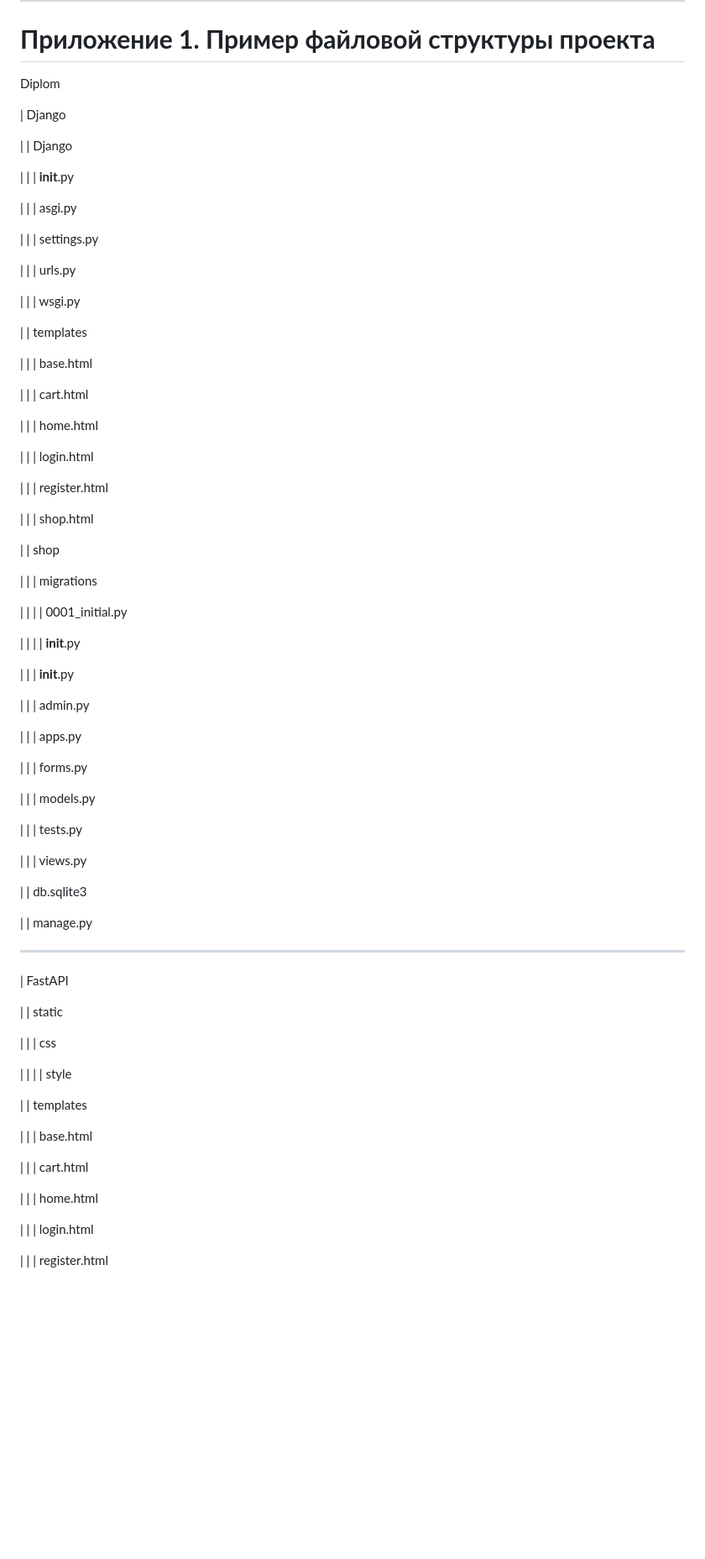
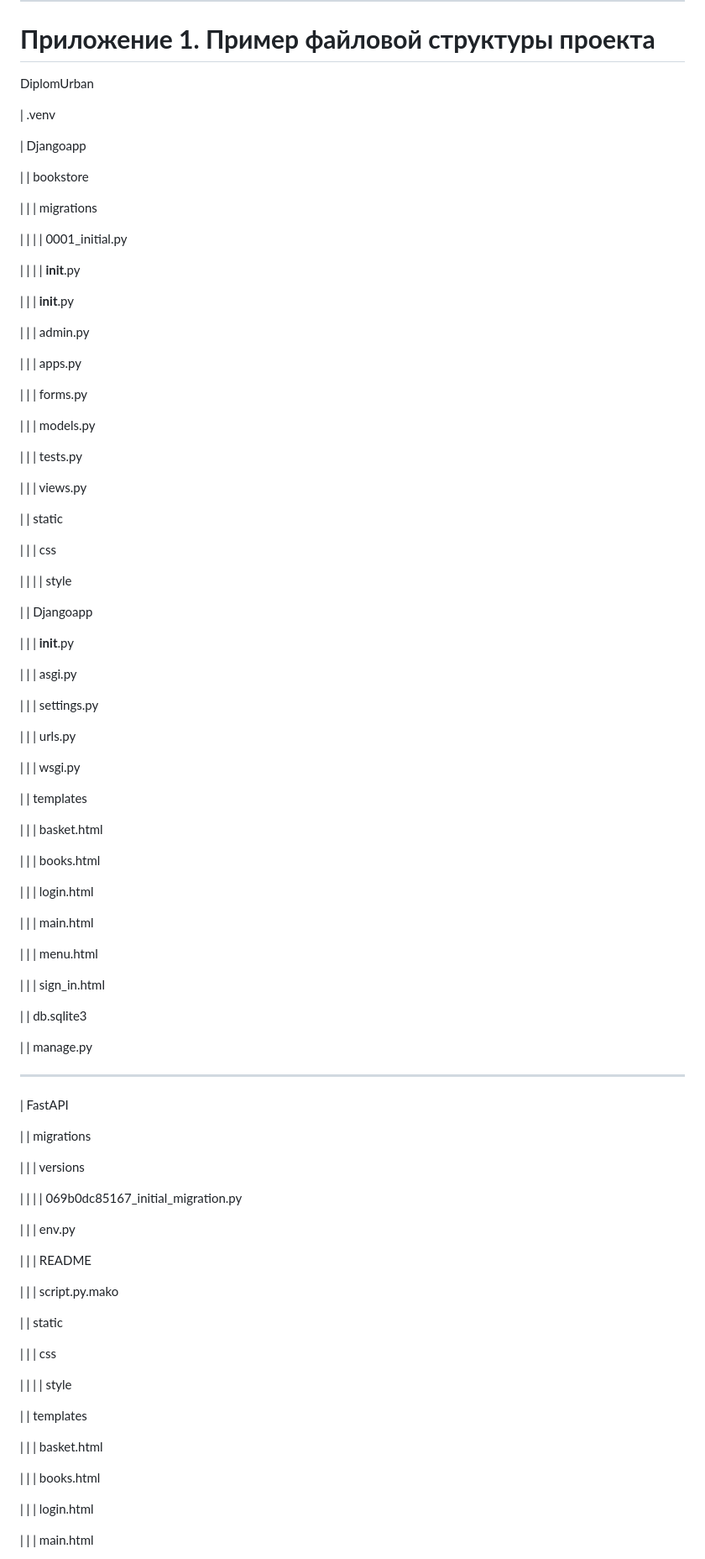
Before and after one commit to anatoliiprk/Diplom_Urban, a Markdown page: README.md, the part around the change printed below. Shown: that part at 84% size. GitHub-like rendering; blank space fills up the shorter version.

```diff
--- a/README.md
+++ b/README.md
@@ -374,37 +374,13 @@ Flask является чем-то средним между Django и FastAPI.
 
 # **Приложение 1. Пример файловой структуры проекта**
 
-Diplom
+DiplomUrban
 
-|  Django
+| .venv
 
-|  |  Django
+|  Djangoapp
 
-|  |  |  __init__.py
-
-|  |  |  asgi.py
-
-|  |  |  settings.py
-
-|  |  |  urls.py
-
-|  |  |  wsgi.py
-
-|  | templates
-
-|  |  | base.html
-
-|  |  | cart.html
-
-|  |  | home.html
-
-|  |  | login.html
-
-|  |  | register.html
-
-|  |  | shop.html
-
-|  |  shop
+|  |  bookstore
 
 |  |  |  migrations
 
@@ -418,7 +394,7 @@ Diplom
 
 |  |  |  apps.py
 
-|  |  | forms.py
+|  |  |  forms.py
 
 |  |  |  models.py
 
@@ -426,12 +402,56 @@ Diplom
 
 |  |  |  views.py
 
+|  |  static
+
+|  |  |  css
+
+|  |  |  |  style
+
+|  |  Djangoapp
+
+|  |  |  __init__.py
+
+|  |  |  asgi.py
+
+|  |  |  settings.py
+
+|  |  |  urls.py
+
+|  |  |  wsgi.py
+
+|  |  templates
+
+|  |  |  basket.html
+
+|  |  |  books.html
+
+|  |  |  login.html
+
+|  |  |  main.html
+
+|  |  |  menu.html
+
+|  |  |  sign_in.html
+
 |  |  db.sqlite3
 
 |  |  manage.py
 
 ----
 |  FastAPI
+
+|  |  migrations
+
+|  |  |  versions
+
+|  |  |  |  069b0dc85167_initial_migration.py
+
+|  |  |  env.py
+
+|  |  |  README
+
+|  |  |  script.py.mako
 
 |  |  static
 
@@ -441,13 +461,11 @@ Diplom
 
 |  |  templates
 
-|  |  |  base.html
+|  |  |  basket.html
 
-|  |  |  cart.html
-
-|  |  |  home.html
+|  |  | books.html
 
 |  |  |  login.html
 
-|  |  |  register.html
+|  |  |  main.html
 
```
Also changed, not shown: other parts of README.md (+64 -24 lines).
